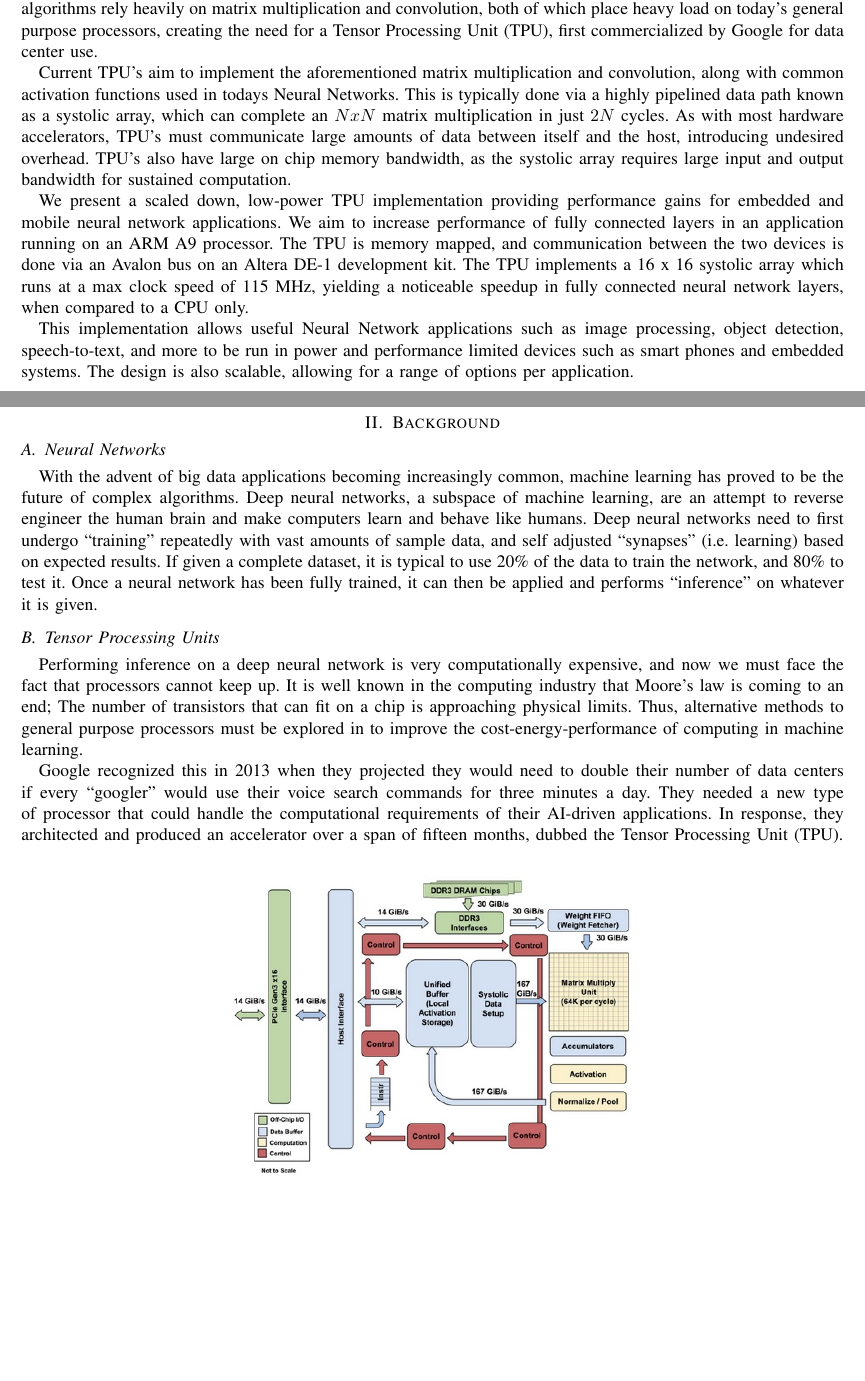
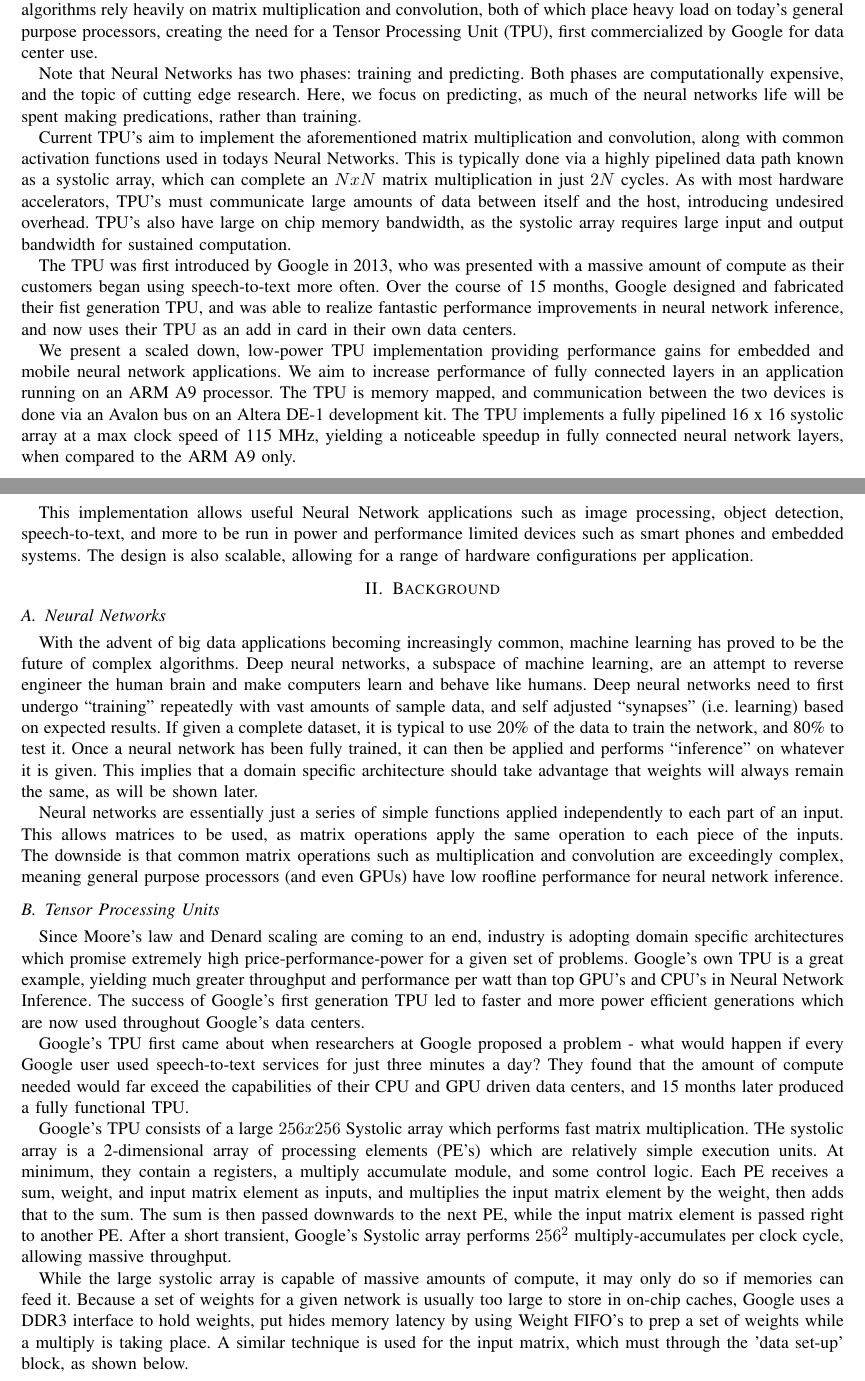
Before and after one commit to cameronshinn/tiny-tpu, a LaTeX paper (docs/report/report.tex): two parts of pages 1 and 2 of 4 before the commit and two parts of pages 1 and 2 of 5 after it, joined at a grey line, cut so that both start at the same text, the shorter picture padded with empty space. Compiled offline with pdfLaTeX.

Commit message:
Update Report Introduction

```diff
--- a/docs/report/report.tex
+++ b/docs/report/report.tex
@@ -7,6 +7,8 @@
 \usepackage{graphicx}
 \usepackage{textcomp}
 \usepackage{xcolor}
+\usepackage{caption}
+\usepackage{subcaption}
 
 \def\BibTeX{{\rm B\kern-.05em{\sc i\kern-.025em b}\kern-.08em
     T\kern-.1667em\lower.7ex\hbox{E}\kern-.125emX}}
@@ -76,6 +78,11 @@ Neural Networks, Machine Learning, TPU, Hardware Acceleration
     heavy load on today's general purpose processors, creating the need for a Tensor
     Processing Unit (TPU), first commercialized by Google for data center use.
 
+    Note that Neural Networks has two phases: training and predicting. Both phases are
+    computationally expensive, and the topic of cutting edge research. Here, we focus
+    on predicting, as much of the neural networks life will be spent making predications,
+    rather than training.
+
     Current TPU's aim to implement the aforementioned matrix multiplication and
     convolution, along with common activation functions used in todays Neural Networks.
     This is typically done via a highly pipelined data path known as a systolic array,
@@ -85,18 +92,24 @@ Neural Networks, Machine Learning, TPU, Hardware Acceleration
     bandwidth, as the systolic array requires large input and output bandwidth for sustained
     computation.
 
+    The TPU was first introduced by Google in 2013, who was presented with a massive
+    amount of compute as their customers began using speech-to-text more often. Over the
+    course of 15 months, Google designed and fabricated their fist generation TPU, and
+    was able to realize fantastic performance improvements in neural network inference,
+    and now uses their TPU as an add in card in their own data centers.
+
     We present a scaled down, low-power TPU implementation providing performance gains for
     embedded and mobile neural network applications. We aim to increase performance of
     fully connected layers in an application running on an ARM A9 processor. The TPU is
     memory mapped, and communication between the two devices is done via an Avalon bus on
-    an Altera DE-1 development kit. The TPU implements a 16 x 16 systolic array which runs
-    at a max clock speed of 115 MHz, yielding a noticeable speedup in fully connected
-    neural network layers, when compared to a CPU only.
+    an Altera DE-1 development kit. The TPU implements a fully pipelined 16 x 16 systolic
+    array at a max clock speed of 115 MHz, yielding a noticeable speedup in
+    fully connected neural network layers, when compared to the ARM A9 only.
 
     This implementation allows useful Neural Network applications such as image processing,
     object detection, speech-to-text, and more to be run in power and performance limited
     devices such as smart phones and embedded systems. The design is also scalable,
-    allowing for a range of options per application.
+    allowing for a range of hardware configurations per application.
 \section{Background}
 
 \subsection{Neural Networks}
@@ -109,26 +122,51 @@ Neural Networks, Machine Learning, TPU, Hardware Acceleration
     (i.e. learning) based on expected results. If given a complete dataset, it is typical
     to use 20\% of the data to train the network, and 80\% to test it. Once a neural
     network has been fully trained, it can then be applied and performs  “inference” on
-    whatever it is given.
+    whatever it is given. This implies that a domain specific architecture should take
+    advantage that weights will always remain the same, as will be shown later.
 
+    Neural networks are essentially just a series of simple functions applied independently
+    to each part of an input. This allows matrices to be used, as matrix operations apply
+    the same operation to each piece of the inputs. The downside is that common matrix
+    operations such as multiplication and convolution are exceedingly complex, meaning
+    general purpose processors (and even GPUs) have low roofline performance for
+    neural network inference.
 
 \subsection{Tensor Processing Units}
     % Present the need for Tensor Processing Units
     % Talk about Google's implementation
     % Talk about need for portable, low power TPUs
-    Performing inference on a deep neural network is very computationally expensive, and
-    now we must face the fact that processors cannot keep up. It is well known in the
-    computing industry that Moore’s law is coming to an end; The number of transistors
-    that can fit on a chip is approaching physical limits. Thus, alternative methods to
-    general purpose processors must be explored in to improve the cost-energy-performance
-    of computing in machine learning.
+    Since Moore's law and Denard scaling are coming to an end, industry is adopting
+    domain specific architectures which promise extremely high price-performance-power for
+    a given set of problems. Google's own TPU is a great example, yielding much greater
+    throughput and performance per watt than top GPU's and CPU's in Neural Network
+    Inference. The success of Google's first generation TPU led to faster and more power
+    efficient generations which are now used throughout Google's data centers.
 
-    Google recognized this in 2013 when they projected they would need to double their
-    number of data centers if every “googler” would use their voice search commands for
-    three minutes a day. They needed a new type of processor that could handle the
-    computational requirements of their AI-driven applications. In response, they
-    architected and produced an accelerator over a span of fifteen months, dubbed the
-    Tensor Processing Unit (TPU).
+    Google's TPU first came about when researchers at Google proposed a problem - what
+    would happen if every Google user used speech-to-text services for just three minutes
+    a day? They found that the amount of compute needed would far exceed the capabilities
+    of their CPU and GPU driven data centers, and 15 months later produced a fully
+    functional TPU.
+
+    Google's TPU consists of a large $256 x 256$ Systolic array which performs fast matrix
+    multiplication. THe systolic array is a 2-dimensional array of processing elements
+    (PE's) which are relatively simple execution units. At minimum, they contain a
+    registers, a multiply accumulate module, and some control logic. Each PE receives a
+    sum, weight, and input matrix element as inputs, and multiplies the input matrix
+    element by the weight, then adds that to the sum. The sum is then passed downwards
+    to the next PE, while the input matrix element is passed right to another PE. After
+    a short transient, Google's Systolic array performs $256^2$ multiply-accumulates per
+    clock cycle, allowing massive throughput.
+
+    While the large systolic array is capable of massive amounts of compute, it may only
+    do so if memories can feed it. Because a set of weights for a given network is usually
+    too large to store in on-chip caches, Google uses a DDR3 interface to hold weights,
+    put hides memory latency by using Weight FIFO's to prep a set of weights while a
+    multiply is taking place. A similar technique is used for the input matrix, which must
+    through the 'data set-up' block, as shown below.
+
+    \newpage
 
     \begin{figure}[htbp]
         \centering
```
Also changed, not shown: docs/report/report.tex (5 more changed lines).
